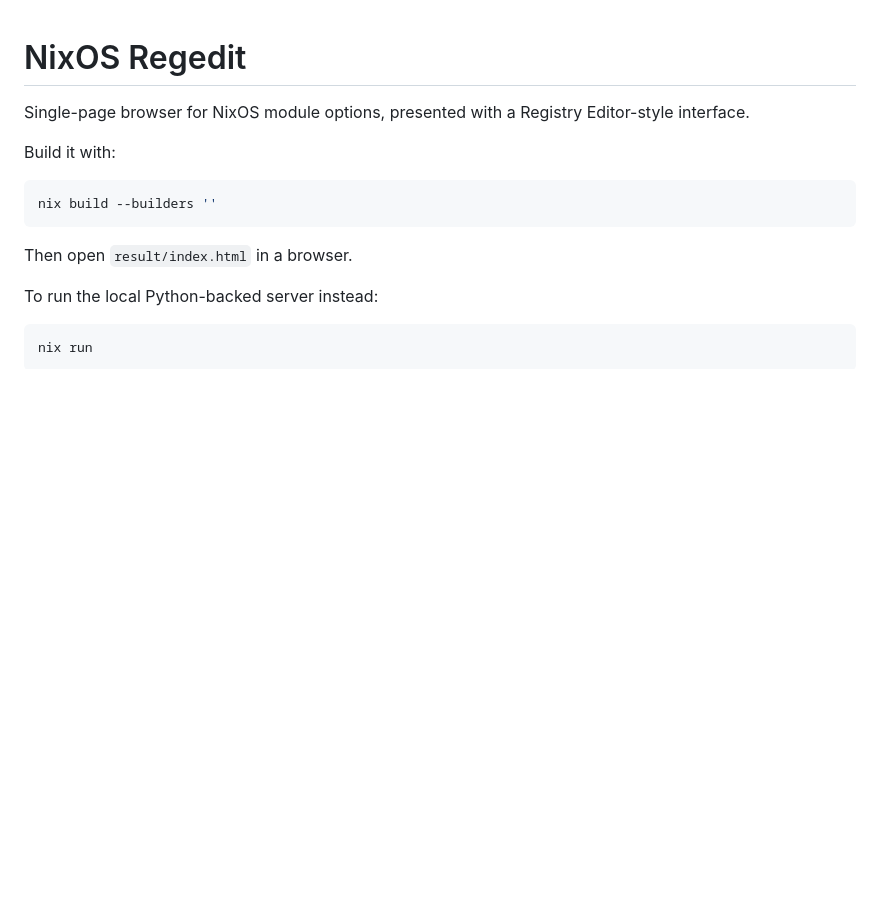
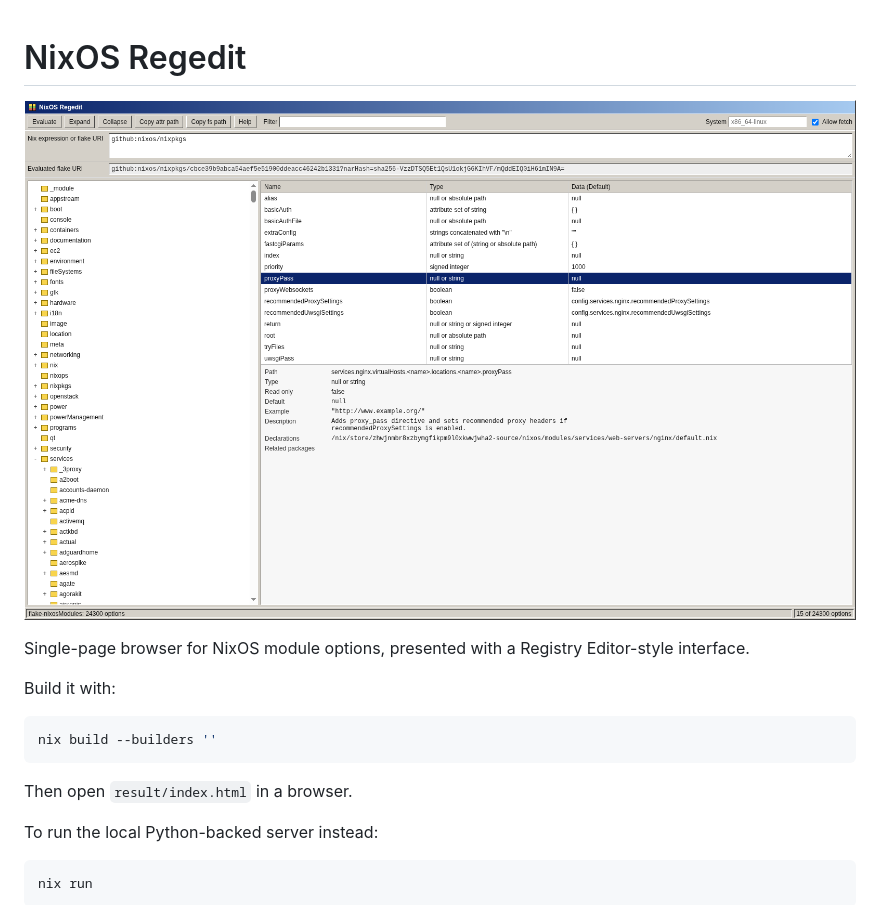
Before and after one commit to johnrichardrinehart/nixos-regedit, a Markdown page: README.md, the part around the change. Rendered like a GitHub page; pictures changed too: docs/assets/nixos-regedit-nixpkgs-proxy-pass.png (added); blank space fills up the shorter version.

Commit message:
Show a real nixpkgs option in the README
The README now opens with a CDP-captured screenshot of NixOS Regedit rendering github:nixos/nixpkgs at a deeply nested nginx module option. This gives readers immediate evidence of the intended registry-style browsing experience.

Constraint: The screenshot was captured through the Python backend because the standalone page cannot fetch GitHub archives directly under browser CORS
Rejected: Use a synthetic small module screenshot | it would not prove the real nixpkgs-scale interface
Confidence: high
Scope-risk: narrow
Tested: CDP capture of github:nixos/nixpkgs selecting services.nginx.virtualHosts.<name>.locations.<name>.proxyPass
Tested: nix fmt --builders ''
Tested: nix flake check --builders '' -L

```diff
--- a/README.md
+++ b/README.md
@@ -1,4 +1,6 @@
 # NixOS Regedit
+
+![NixOS Regedit showing github:nixos/nixpkgs at services.nginx.virtualHosts.<name>.locations.<name>.proxyPass](docs/assets/nixos-regedit-nixpkgs-proxy-pass.png)
 
 Single-page browser for NixOS module options, presented with a Registry Editor-style interface.
 
```
